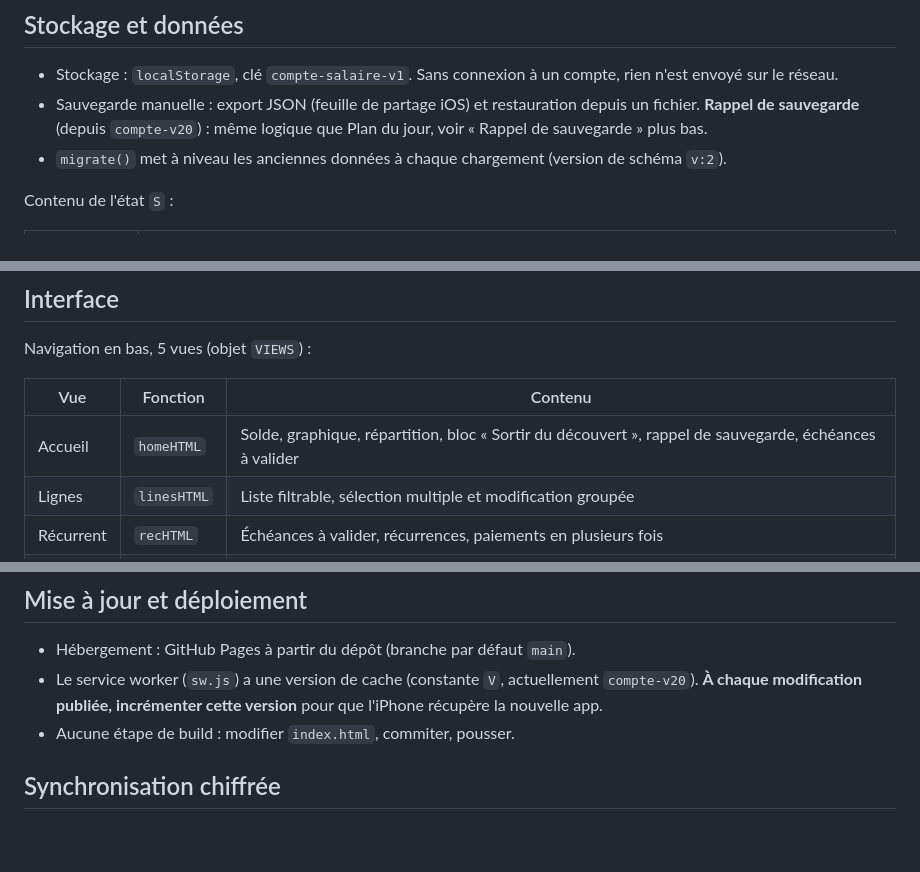
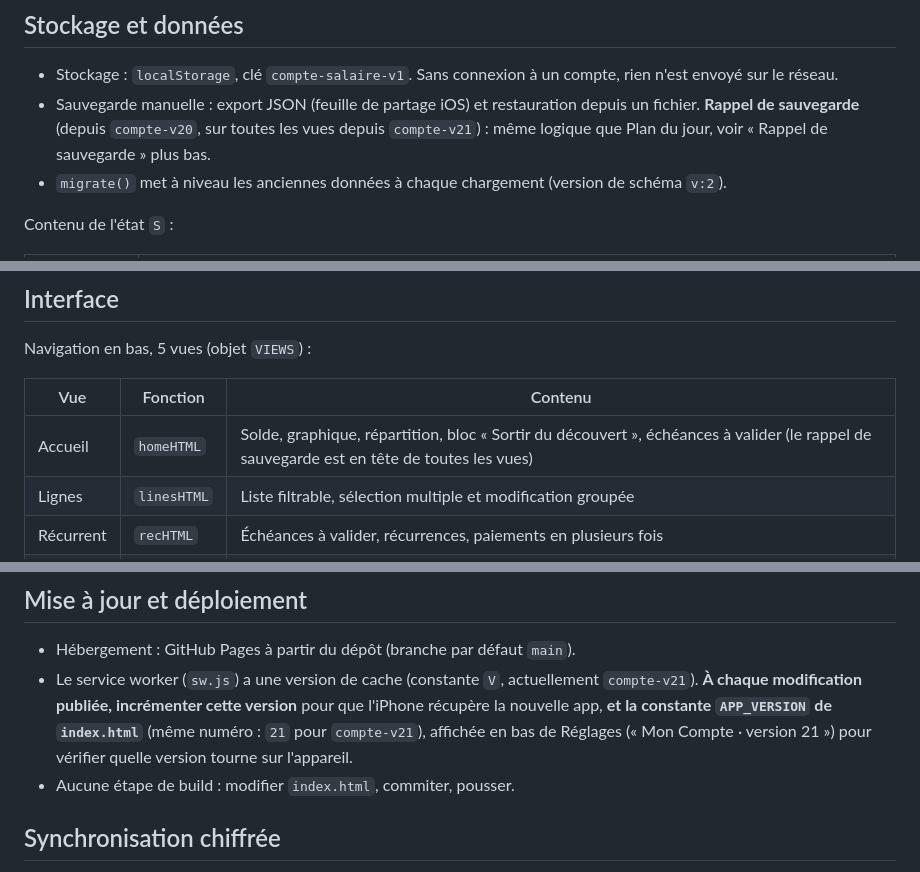
Before and after one commit to Maximeavril1869/Suivi, a Markdown page: ARCHITECTURE.md, 3 parts joined by grey strips. Drawn GitHub-style; blank space fills up the shorter version.

```diff
--- a/ARCHITECTURE.md
+++ b/ARCHITECTURE.md
@@ -35,7 +35,7 @@ Principe : une seule variable d'état `S`, modifiée par les actions, enregistr
 ## Stockage et données
 
 - Stockage : `localStorage`, clé `compte-salaire-v1`. Sans connexion à un compte, rien n'est envoyé sur le réseau.
-- Sauvegarde manuelle : export JSON (feuille de partage iOS) et restauration depuis un fichier. **Rappel de sauvegarde** (depuis `compte-v20`) : même logique que Plan du jour, voir « Rappel de sauvegarde » plus bas.
+- Sauvegarde manuelle : export JSON (feuille de partage iOS) et restauration depuis un fichier. **Rappel de sauvegarde** (depuis `compte-v20`, sur toutes les vues depuis `compte-v21`) : même logique que Plan du jour, voir « Rappel de sauvegarde » plus bas.
 - `migrate()` met à niveau les anciennes données à chaque chargement (version de schéma `v:2`).
 
 Contenu de l'état `S` :
@@ -62,7 +62,7 @@ Navigation en bas, 5 vues (objet `VIEWS`) :
 
 | Vue | Fonction | Contenu |
 |---|---|---|
-| Accueil | `homeHTML` | Solde, graphique, répartition, bloc « Sortir du découvert », rappel de sauvegarde, échéances à valider |
+| Accueil | `homeHTML` | Solde, graphique, répartition, bloc « Sortir du découvert », échéances à valider (le rappel de sauvegarde est en tête de toutes les vues) |
 | Lignes | `linesHTML` | Liste filtrable, sélection multiple et modification groupée |
 | Récurrent | `recHTML` | Échéances à valider, récurrences, paiements en plusieurs fois |
 | Import | `impHTML` | Import CSV avec choix des colonnes |
@@ -88,7 +88,7 @@ Cycle d'une échéance : la récurrence génère une échéance « à valider »
 ## Mise à jour et déploiement
 
 - Hébergement : GitHub Pages à partir du dépôt (branche par défaut `main`).
-- Le service worker (`sw.js`) a une version de cache (constante `V`, actuellement `compte-v20`). **À chaque modification publiée, incrémenter cette version** pour que l'iPhone récupère la nouvelle app.
+- Le service worker (`sw.js`) a une version de cache (constante `V`, actuellement `compte-v21`). **À chaque modification publiée, incrémenter cette version** pour que l'iPhone récupère la nouvelle app, **et la constante `APP_VERSION` de `index.html`** (même numéro : `21` pour `compte-v21`), affichée en bas de Réglages (« Mon Compte · version 21 ») pour vérifier quelle version tourne sur l'appareil.
 - Aucune étape de build : modifier `index.html`, commiter, pousser.
 
 ## Synchronisation chiffrée
```
Also changed, not shown: other parts of ARCHITECTURE.md (+1 -1 lines), JOURNAL.md (+9 -3 lines).
